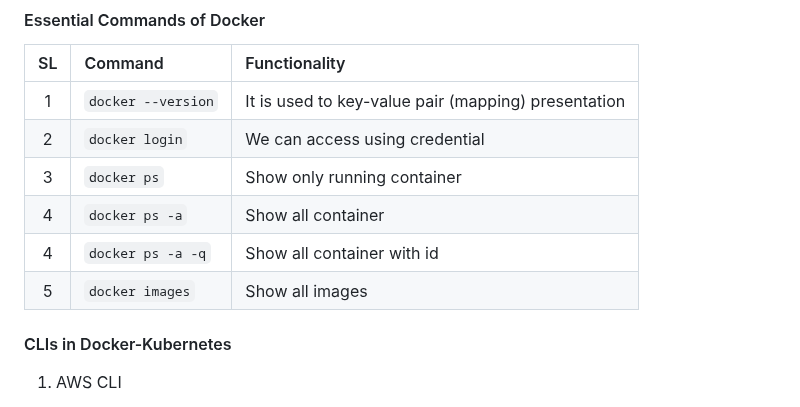
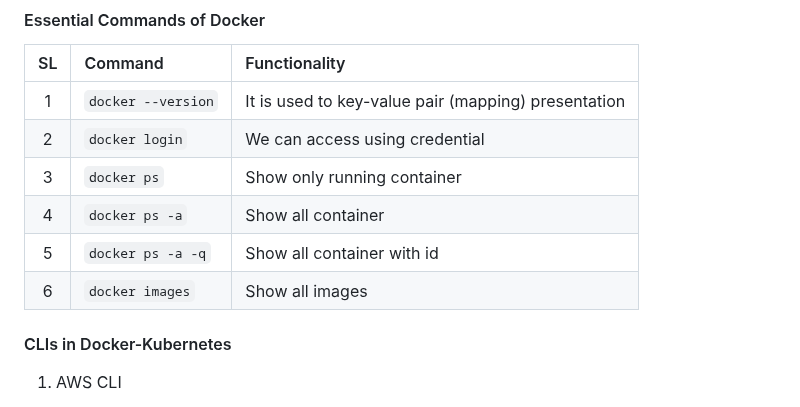
Before and after one commit to jakir-ruet/kubernetes-learning, a Markdown page: README.md, the part around the change. Drawn GitHub-style.

Commit message:
docker learning going on

```diff
--- a/README.md
+++ b/README.md
@@ -39,8 +39,8 @@ Kubernetes, often abbreviated as K8s, is an open-source container orchestration
 |  2  | `docker login`     | We can access using credential                      |
 |  3  | `docker ps`        | Show only running container                         |
 |  4  | `docker ps -a`     | Show all container                                  |
-|  4  | `docker ps -a -q`  | Show all container with id                          |
-|  5  | `docker images`    | Show all images                                     |
+|  5  | `docker ps -a -q`  | Show all container with id                          |
+|  6  | `docker images`    | Show all images                                     |
 
 #### CLIs in Docker-Kubernetes
 
```
